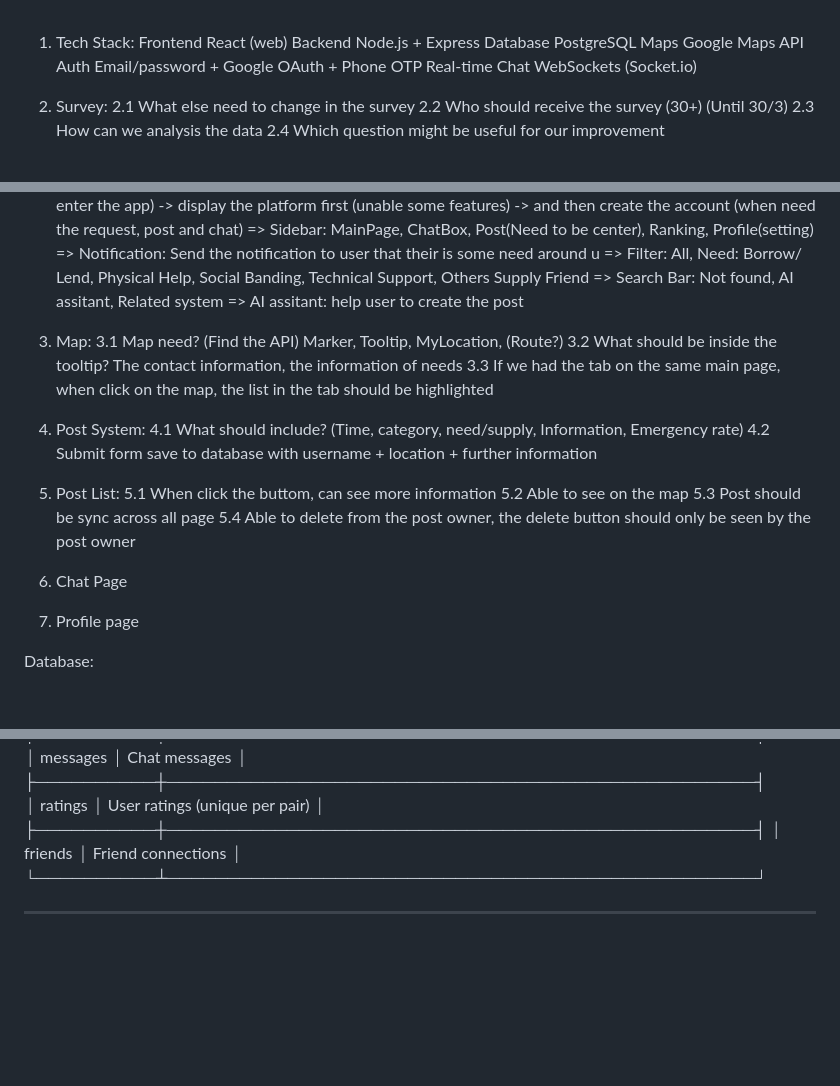
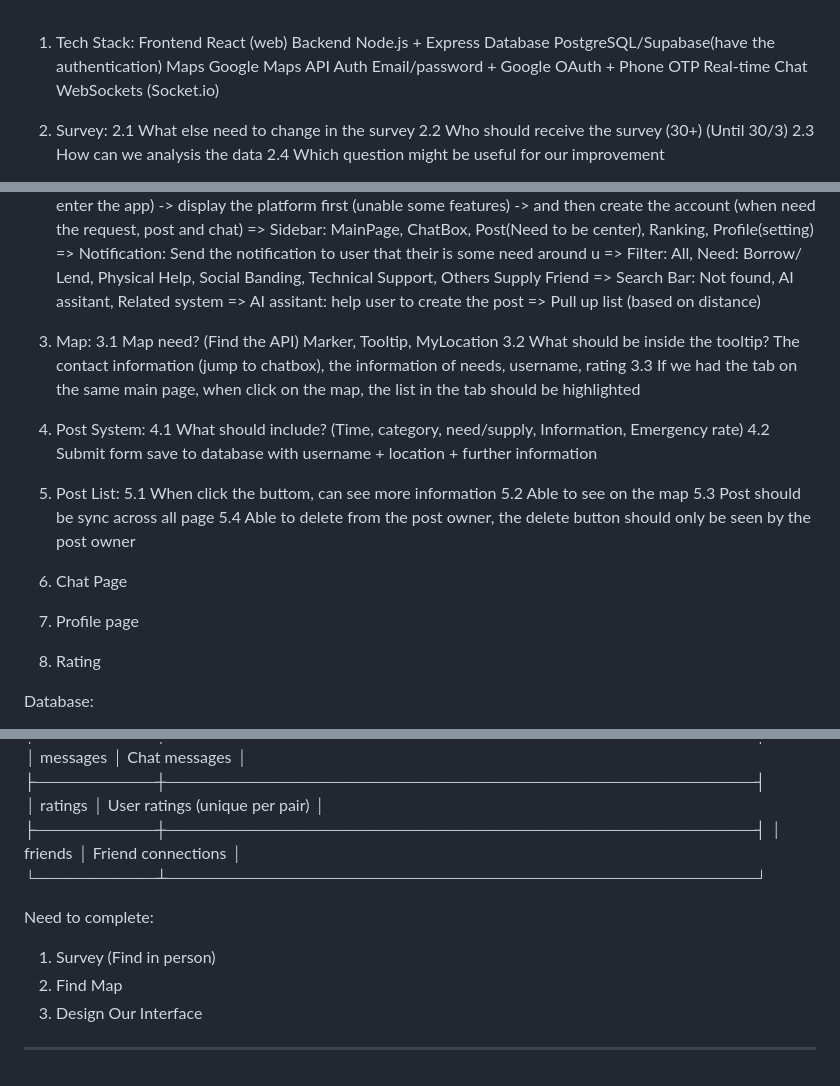
Before and after one commit to Minion1435627/Technology-Innovation-Project, a Markdown page: Meeting/24_03.md, 3 parts joined by grey strips. GitHub-like rendering; blank space fills up the shorter version.

Commit message:
Revise tech stack and add requirements for map and posts
Updated tech stack details and added new requirements for the map and post system.

```diff
--- a/Meeting/24_03.md
+++ b/Meeting/24_03.md
@@ -1,7 +1,7 @@
 1. Tech Stack:
 Frontend	React (web) </br>
 Backend	Node.js + Express </br>
-Database	PostgreSQL </br>
+Database	PostgreSQL/Supabase(have the authentication) </br>
 Maps	Google Maps API </br>
 Auth	Email/password + Google OAuth + Phone OTP </br>
 Real-time Chat	WebSockets (Socket.io) </br>
@@ -37,11 +37,12 @@ Features: </br>
                Friend </br>
    => Search Bar: Not found, AI assitant, Related system</br>
    => AI assitant: help user to create the post </br>
+   => Pull up list (based on distance)
 
 
 4. Map:  </br>
-3.1 Map need? (Find the API) Marker, Tooltip, MyLocation, (Route?) </br>
-3.2 What should be inside the tooltip? The contact information, the information of needs </br>
+3.1 Map need? (Find the API) Marker, Tooltip, MyLocation </br>
+3.2 What should be inside the tooltip? The contact information (jump to chatbox), the information of needs, username, rating</br>
 3.3 If we had the tab on the same main page, when click on the map, the list in the tab should be highlighted </br>
 
 5. Post System: </br>
@@ -55,7 +56,8 @@ Features: </br>
 5.4 Able to delete from the post owner, the delete button should only be seen by the post owner </br>
 
 7. Chat Page </br>
-8. Profile page
+8. Profile page </br>
+9. Rating</br>
 
 Database: </br>
 
@@ -76,4 +78,11 @@ Database: </br>
   │ friends  │ Friend connections                              │
   └──────────┴─────────────────────────────────────────────────┘
 
+  Need to complete: </br>
+  1. Survey (Find in person)</br>
+  2. Find Map </br>
+  3. Design Our Interface </br>
+
+
+
   ---
```
